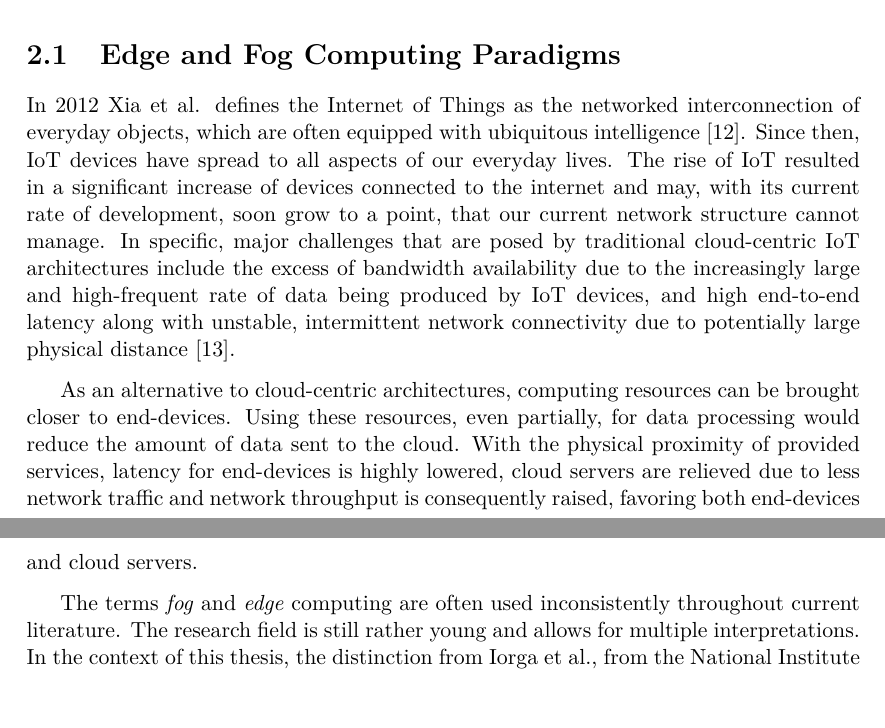
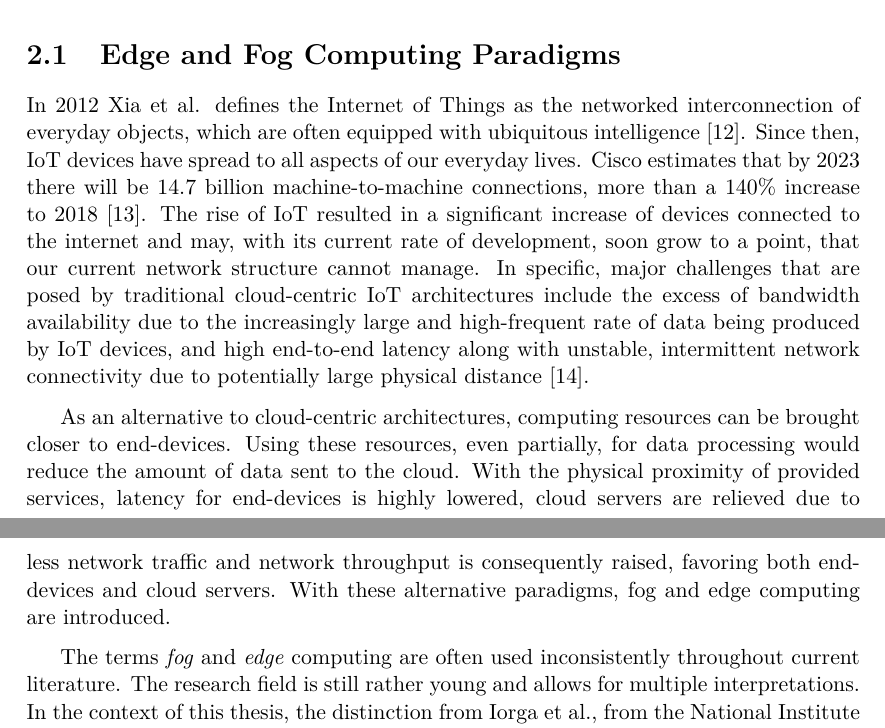
Before and after one commit to birnbaum/marvin_bachelors_thesis, a LaTeX thesis (thesis.tex, which reads background.tex): two parts of pages 9 and 10 of 16, joined at a grey line, cut so that both start at the same text, the shorter picture padded with empty space. Compiled offline with pdfLaTeX.

Commit message:
added cisco data

```diff
--- a/background.tex
+++ b/background.tex
@@ -19,21 +19,24 @@ on further in section \ref{sec:dynamic_voltage_and_frequency_scaling}.
 In 2012 Xia et al. defines the Internet of Things as the networked
 interconnection of everyday objects, which are often equipped with ubiquitous
 intelligence \cite{xia2012}. Since then, IoT devices have spread to all aspects
-of our everyday lives. The rise of IoT resulted in a significant increase of
-devices connected to the internet and may, with its current rate of development,
-soon grow to a point, that our current network structure cannot manage. In
-specific, major challenges that are posed by traditional cloud-centric IoT
-architectures include the excess of bandwidth availability due to the
-increasingly large and high-frequent rate of data being produced by IoT devices,
-and high end-to-end latency along with unstable, intermittent network
-connectivity due to potentially large physical distance \cite{buyya2019}.
+of our everyday lives. Cisco estimates that by 2023 there will be 14.7 billion
+machine-to-machine connections, more than a 140\% increase to 2018
+\cite{cisco2020}. The rise of IoT resulted in a significant increase of devices
+connected to the internet and may, with its current rate of development, soon
+grow to a point, that our current network structure cannot manage. In specific,
+major challenges that are posed by traditional cloud-centric IoT architectures
+include the excess of bandwidth availability due to the increasingly large and
+high-frequent rate of data being produced by IoT devices, and high end-to-end
+latency along with unstable, intermittent network connectivity due to
+potentially large physical distance \cite{buyya2019}.
 
 As an alternative to cloud-centric architectures, computing resources can be
 brought closer to end-devices. Using these resources, even partially, for data
 processing would reduce the amount of data sent to the cloud. With the physical
 proximity of provided services, latency for end-devices is highly lowered, cloud
 servers are relieved due to less network traffic and network throughput is
-consequently raised, favoring both end-devices and cloud servers.
+consequently raised, favoring both end-devices and cloud servers. With these
+alternative paradigms, fog and edge computing are introduced.
 
 The terms \emph{fog} and \emph{edge} computing are often used inconsistently
 throughout current literature. The research field is still rather young and
```
